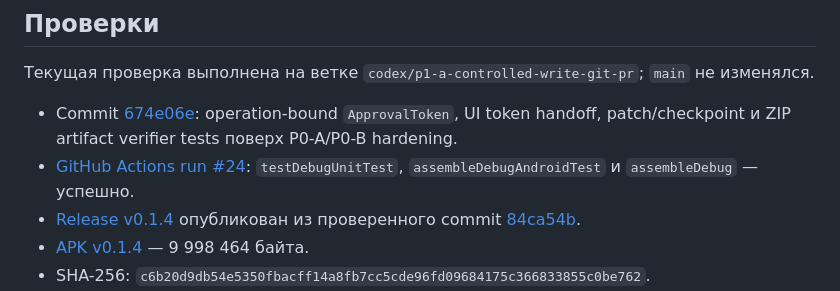
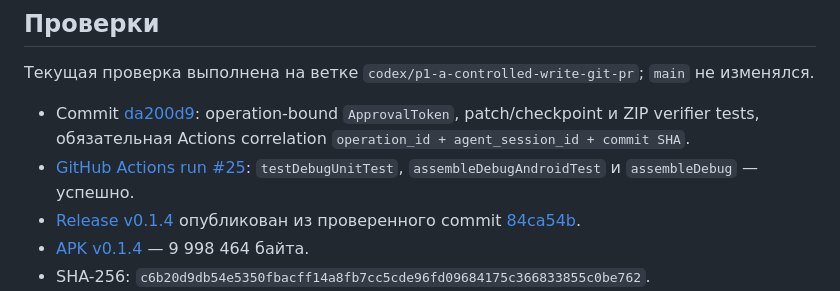
Before and after one commit to vetuhvladislav-cmyk/Deep_Agent_Mobile, a Markdown page: README.md, the part around the change. GitHub-like rendering.

Commit message:
docs: sync README with Actions correlation gate

```diff
--- a/README.md
+++ b/README.md
@@ -39,8 +39,8 @@ Deep Agent использует одну нативную оболочку, Agen
 
 Текущая проверка выполнена на ветке `codex/p1-a-controlled-write-git-pr`; `main` не изменялся.
 
-- Commit [674e06e](https://github.com/vetuhvladislav-cmyk/Deep_Agent_Mobile/commit/674e06e6cf6f6e7e3ee425b055397a4b52b1a5e0): operation-bound `ApprovalToken`, UI token handoff, patch/checkpoint и ZIP artifact verifier tests поверх P0-A/P0-B hardening.
-- [GitHub Actions run #24](https://github.com/vetuhvladislav-cmyk/Deep_Agent_Mobile/actions/runs/35266998269): `testDebugUnitTest`, `assembleDebugAndroidTest` и `assembleDebug` — успешно.
+- Commit [da200d9](https://github.com/vetuhvladislav-cmyk/Deep_Agent_Mobile/commit/da200d92cf2c79057bfaea543537a5a536d858a5): operation-bound `ApprovalToken`, patch/checkpoint и ZIP verifier tests, обязательная Actions correlation `operation_id + agent_session_id + commit SHA`.
+- [GitHub Actions run #25](https://github.com/vetuhvladislav-cmyk/Deep_Agent_Mobile/actions/runs/35267746916): `testDebugUnitTest`, `assembleDebugAndroidTest` и `assembleDebug` — успешно.
 - [Release v0.1.4](https://github.com/vetuhvladislav-cmyk/Deep_Agent_Mobile/releases/tag/v0.1.4) опубликован из проверенного commit [84ca54b](https://github.com/vetuhvladislav-cmyk/Deep_Agent_Mobile/commit/84ca54b36c6ffe1ac3fb45ffbd0903275bc99ba7).
 - [APK v0.1.4](https://github.com/vetuhvladislav-cmyk/Deep_Agent_Mobile/releases/download/v0.1.4/deep-agent-mobile-v0.1.4-test.apk) — 9 998 464 байта.
 - SHA-256: `c6b20d9db54e5350fbacff14a8fb7cc5cde96fd09684175c366833855c0be762`.
```
